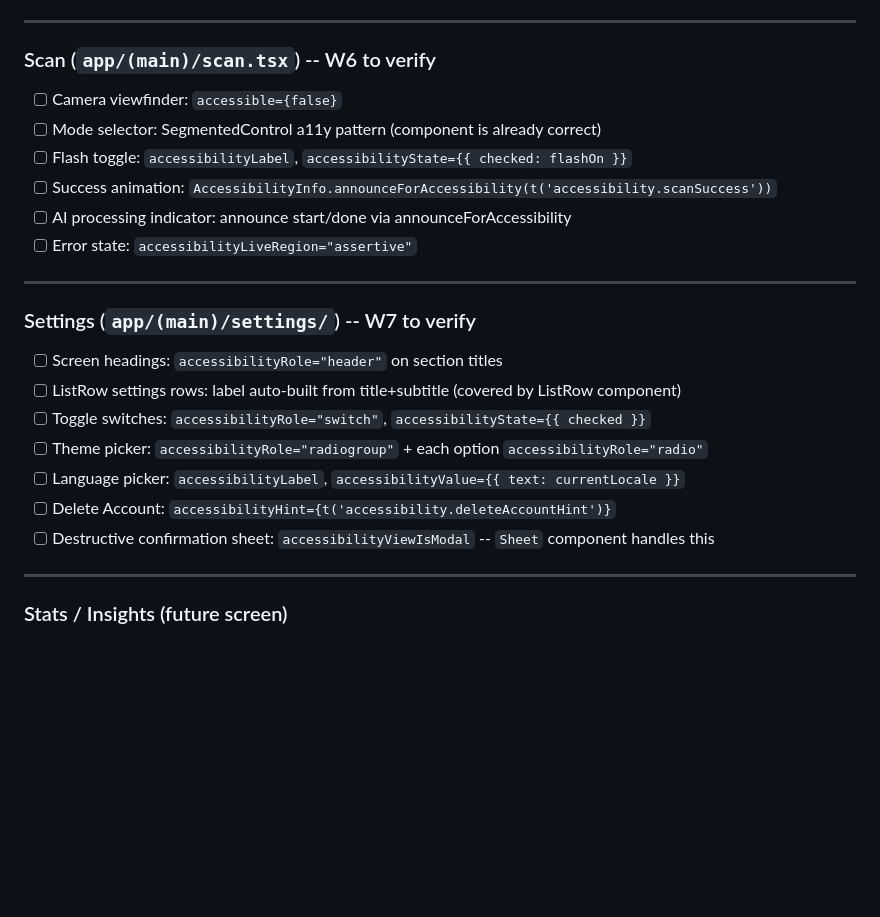
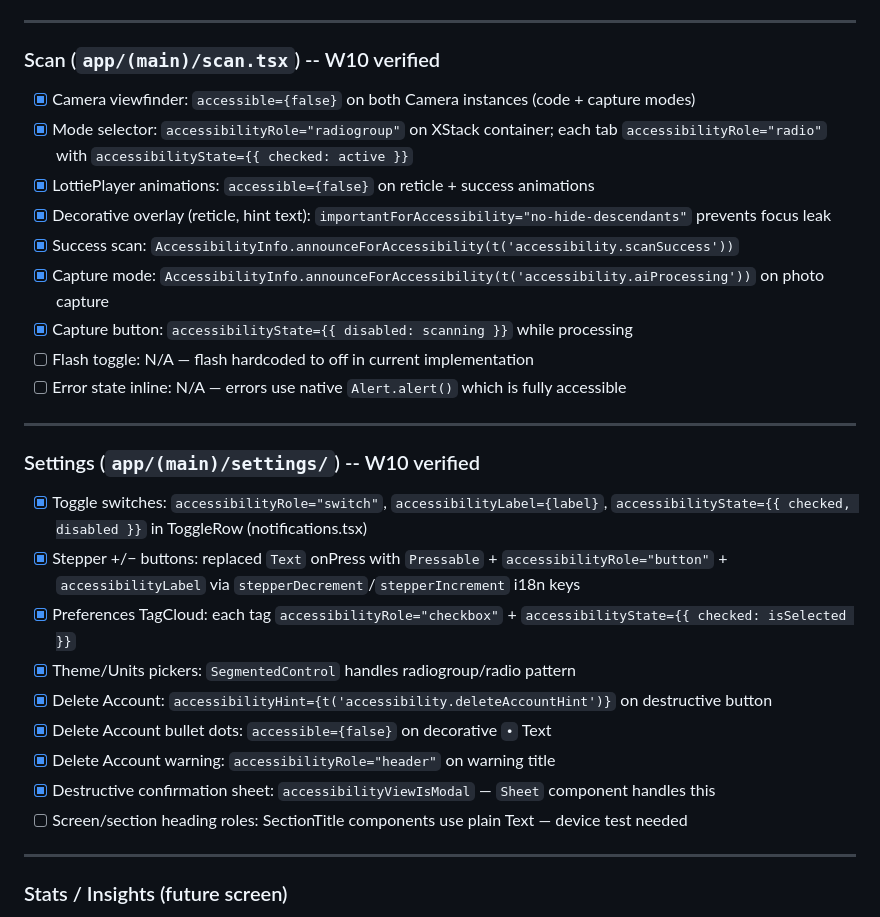
Before and after one commit to argie33/whatsforlunch, a Markdown page: docs/ACCESSIBILITY_AUDIT.md, the part around one of its changes. Rendered like a GitHub page; blank space fills up the shorter version.

```diff
--- a/docs/ACCESSIBILITY_AUDIT.md
+++ b/docs/ACCESSIBILITY_AUDIT.md
@@ -176,26 +176,31 @@ Test devices:
 
 ---
 
-### Scan (`app/(main)/scan.tsx`) -- W6 to verify
+### Scan (`app/(main)/scan.tsx`) -- W10 verified
 
-- [ ] Camera viewfinder: `accessible={false}`
-- [ ] Mode selector: SegmentedControl a11y pattern (component is already correct)
-- [ ] Flash toggle: `accessibilityLabel`, `accessibilityState={{ checked: flashOn }}`
-- [ ] Success animation: `AccessibilityInfo.announceForAccessibility(t('accessibility.scanSuccess'))`
-- [ ] AI processing indicator: announce start/done via announceForAccessibility
-- [ ] Error state: `accessibilityLiveRegion="assertive"`
+- [x] Camera viewfinder: `accessible={false}` on both Camera instances (code + capture modes)
+- [x] Mode selector: `accessibilityRole="radiogroup"` on XStack container; each tab `accessibilityRole="radio"` with `accessibilityState={{ checked: active }}`
+- [x] LottiePlayer animations: `accessible={false}` on reticle + success animations
+- [x] Decorative overlay (reticle, hint text): `importantForAccessibility="no-hide-descendants"` prevents focus leak
+- [x] Success scan: `AccessibilityInfo.announceForAccessibility(t('accessibility.scanSuccess'))`
+- [x] Capture mode: `AccessibilityInfo.announceForAccessibility(t('accessibility.aiProcessing'))` on photo capture
+- [x] Capture button: `accessibilityState={{ disabled: scanning }}` while processing
+- [ ] Flash toggle: N/A — flash hardcoded to off in current implementation
+- [ ] Error state inline: N/A — errors use native `Alert.alert()` which is fully accessible
 
 ---
 
-### Settings (`app/(main)/settings/`) -- W7 to verify
+### Settings (`app/(main)/settings/`) -- W10 verified
 
-- [ ] Screen headings: `accessibilityRole="header"` on section titles
-- [ ] ListRow settings rows: label auto-built from title+subtitle (covered by ListRow component)
-- [ ] Toggle switches: `accessibilityRole="switch"`, `accessibilityState={{ checked }}`
-- [ ] Theme picker: `accessibilityRole="radiogroup"` + each option `accessibilityRole="radio"`
-- [ ] Language picker: `accessibilityLabel`, `accessibilityValue={{ text: currentLocale }}`
-- [ ] Delete Account: `accessibilityHint={t('accessibility.deleteAccountHint')}`
-- [ ] Destructive confirmation sheet: `accessibilityViewIsModal` -- `Sheet` component handles this
+- [x] Toggle switches: `accessibilityRole="switch"`, `accessibilityLabel={label}`, `accessibilityState={{ checked, disabled }}` in ToggleRow (notifications.tsx)
+- [x] Stepper +/− buttons: replaced `Text` onPress with `Pressable` + `accessibilityRole="button"` + `accessibilityLabel` via `stepperDecrement`/`stepperIncrement` i18n keys
+- [x] Preferences TagCloud: each tag `accessibilityRole="checkbox"` + `accessibilityState={{ checked: isSelected }}`
+- [x] Theme/Units pickers: `SegmentedControl` handles radiogroup/radio pattern
+- [x] Delete Account: `accessibilityHint={t('accessibility.deleteAccountHint')}` on destructive button
+- [x] Delete Account bullet dots: `accessible={false}` on decorative `•` Text
+- [x] Delete Account warning: `accessibilityRole="header"` on warning title
+- [x] Destructive confirmation sheet: `accessibilityViewIsModal` — `Sheet` component handles this
+- [ ] Screen/section heading roles: SectionTitle components use plain Text — device test needed
 
 ---
 
```
Also changed, not shown: other parts of docs/ACCESSIBILITY_AUDIT.md (+2 -2 lines).
